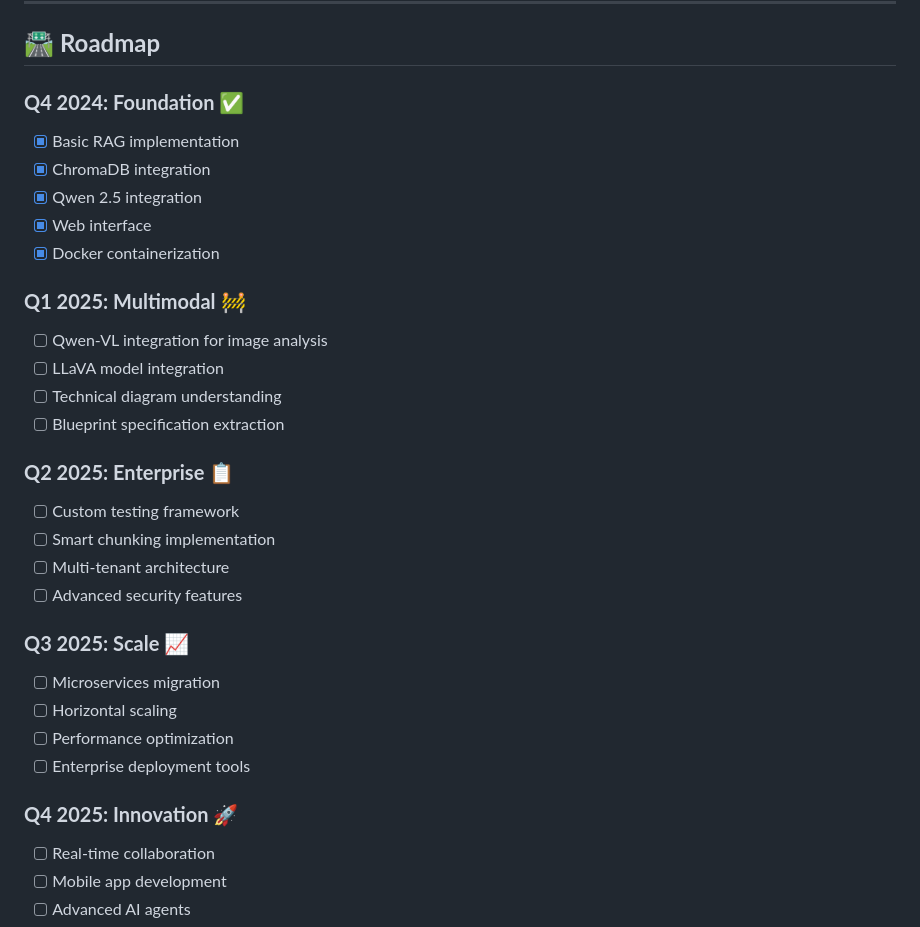
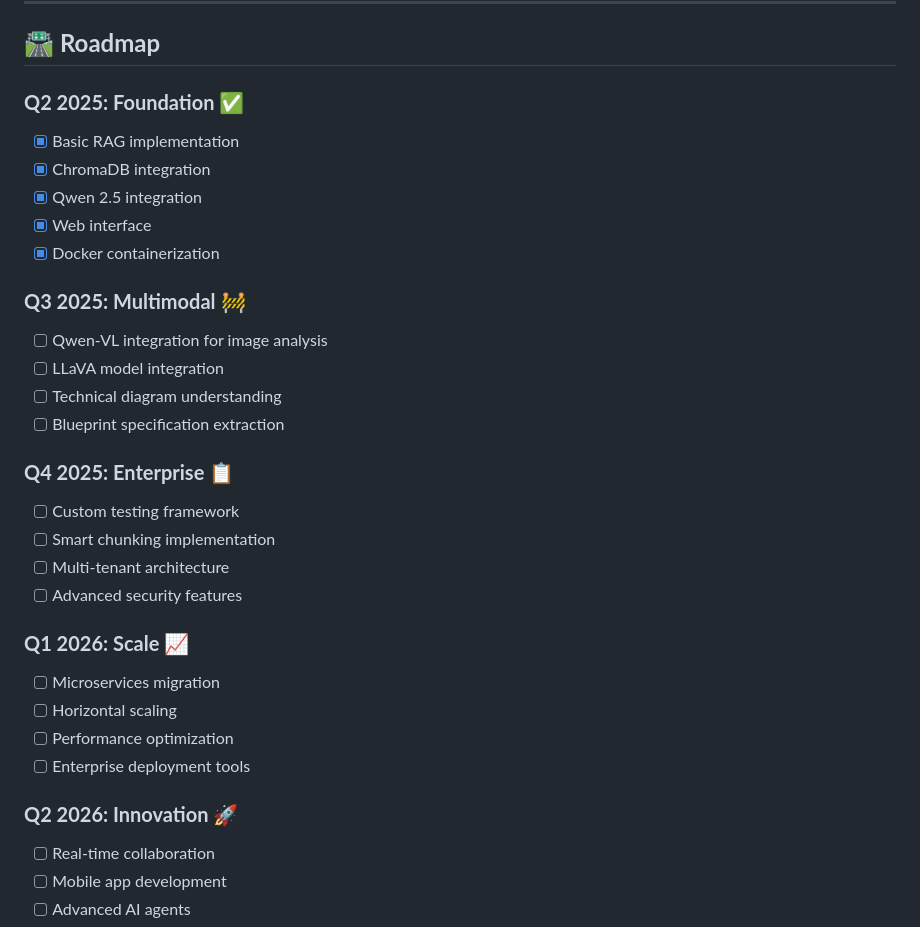
Before and after one commit to abdullahsattar1994/sitebot, a Markdown page: README.md, the part around the change. Rendered like a GitHub page.

```diff
--- a/README.md
+++ b/README.md
@@ -382,32 +382,32 @@ python app/main1.py
 
 ## 🛣️ **Roadmap**
 
-### **Q4 2024: Foundation** ✅
+### **Q2 2025: Foundation** ✅
 - [x] Basic RAG implementation
 - [x] ChromaDB integration
 - [x] Qwen 2.5 integration
 - [x] Web interface
 - [x] Docker containerization
 
-### **Q1 2025: Multimodal** 🚧
+### **Q3 2025: Multimodal** 🚧
 - [ ] Qwen-VL integration for image analysis
 - [ ] LLaVA model integration
 - [ ] Technical diagram understanding
 - [ ] Blueprint specification extraction
 
-### **Q2 2025: Enterprise** 📋
+### **Q4 2025: Enterprise** 📋
 - [ ] Custom testing framework
 - [ ] Smart chunking implementation
 - [ ] Multi-tenant architecture
 - [ ] Advanced security features
 
-### **Q3 2025: Scale** 📈
+### **Q1 2026: Scale** 📈
 - [ ] Microservices migration
 - [ ] Horizontal scaling
 - [ ] Performance optimization
 - [ ] Enterprise deployment tools
 
-### **Q4 2025: Innovation** 🚀
+### **Q2 2026: Innovation** 🚀
 - [ ] Real-time collaboration
 - [ ] Mobile app development
 - [ ] Advanced AI agents
```
